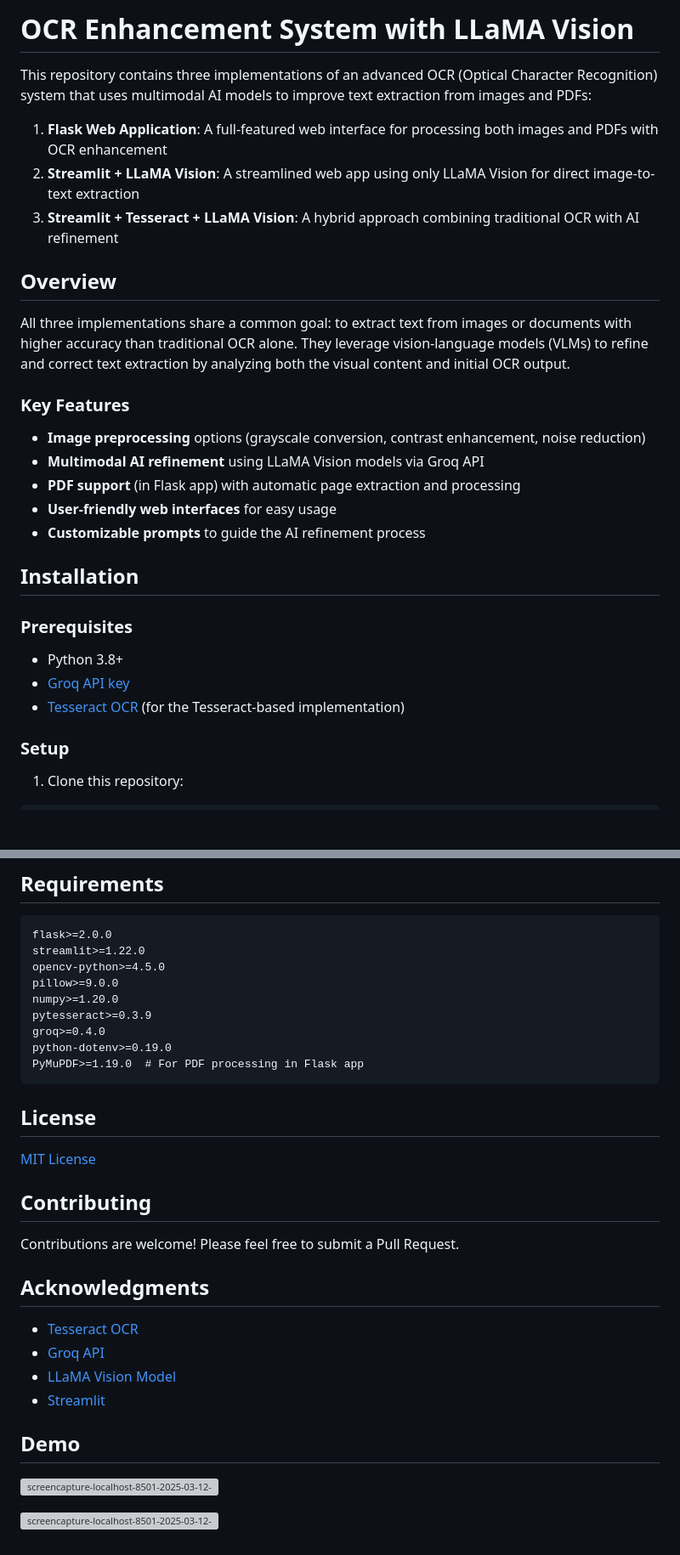
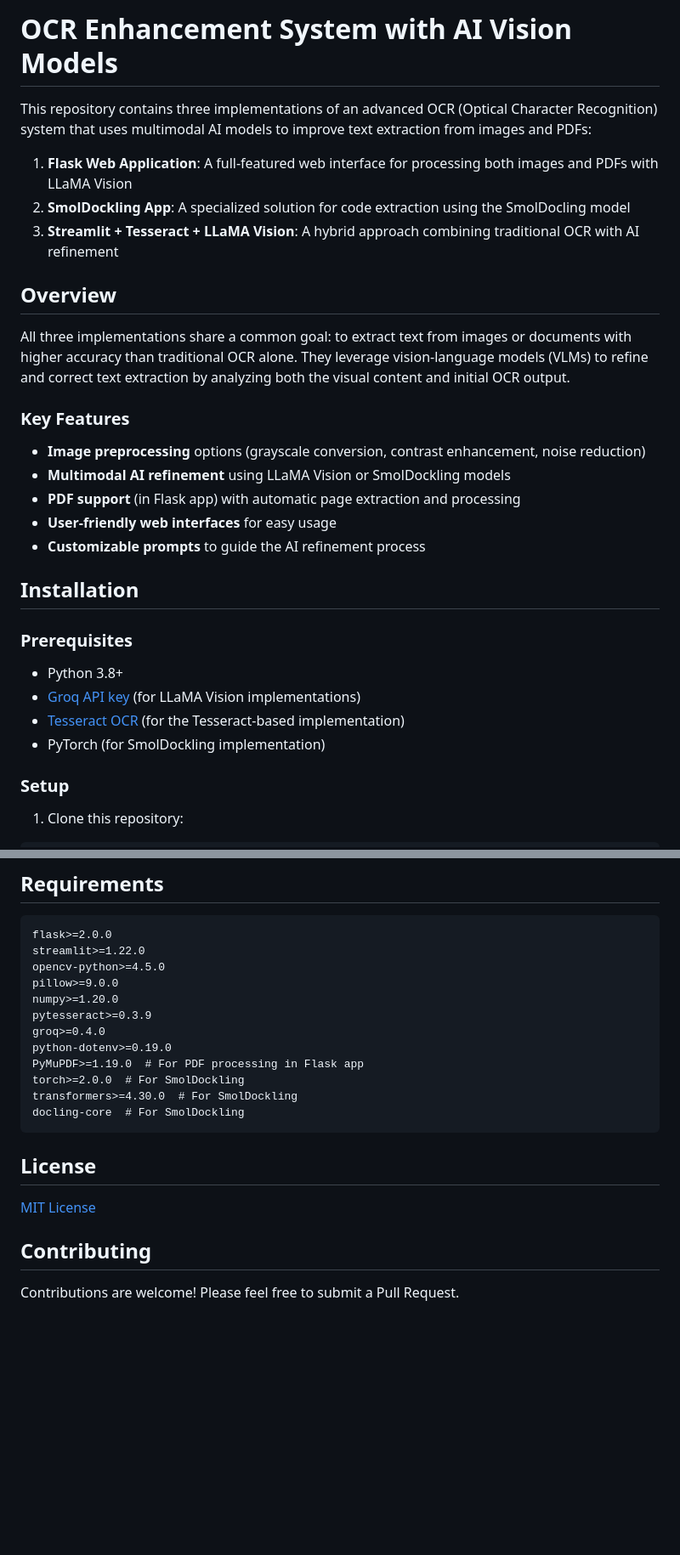
Before and after one commit to Notmeher/Advanced-OCR-System-With-LLM, a Markdown page: README.md, 2 parts joined by grey strips. Shown at 85% size. GitHub-like rendering; blank space fills up the shorter version; grey boxes are pictures that could not be loaded.

````diff
--- a/README.md
+++ b/README.md
@@ -1,10 +1,9 @@
-
-# OCR Enhancement System with LLaMA Vision
+# OCR Enhancement System with AI Vision Models
 
 This repository contains three implementations of an advanced OCR (Optical Character Recognition) system that uses multimodal AI models to improve text extraction from images and PDFs:
 
-1. **Flask Web Application**: A full-featured web interface for processing both images and PDFs with OCR enhancement
-2. **Streamlit + LLaMA Vision**: A streamlined web app using only LLaMA Vision for direct image-to-text extraction
+1. **Flask Web Application**: A full-featured web interface for processing both images and PDFs with LLaMA Vision
+2. **SmolDockling App**: A specialized solution for code extraction using the SmolDocling model
 3. **Streamlit + Tesseract + LLaMA Vision**: A hybrid approach combining traditional OCR with AI refinement
 
 ## Overview
@@ -14,7 +13,7 @@ All three implementations share a common goal: to extract text from images or do
 ### Key Features
 
 - **Image preprocessing** options (grayscale conversion, contrast enhancement, noise reduction)
-- **Multimodal AI refinement** using LLaMA Vision models via Groq API
+- **Multimodal AI refinement** using LLaMA Vision or SmolDockling models
 - **PDF support** (in Flask app) with automatic page extraction and processing
 - **User-friendly web interfaces** for easy usage
 - **Customizable prompts** to guide the AI refinement process
@@ -24,8 +23,9 @@ All three implementations share a common goal: to extract text from images or do
 ### Prerequisites
 
 - Python 3.8+
-- [Groq API key](https://console.groq.com/keys)
+- [Groq API key](https://console.groq.com/keys) (for LLaMA Vision implementations)
 - [Tesseract OCR](https://github.com/tesseract-ocr/tesseract) (for the Tesseract-based implementation)
+- PyTorch (for SmolDockling implementation)
 
 ### Setup
 
@@ -128,6 +131,9 @@ pytesseract>=0.3.9
 groq>=0.4.0
 python-dotenv>=0.19.0
 PyMuPDF>=1.19.0  # For PDF processing in Flask app
+torch>=2.0.0  # For SmolDockling
+transformers>=4.30.0  # For SmolDockling
+docling-core  # For SmolDockling
 ```
 
 ## License
@@ -137,17 +143,3 @@ PyMuPDF>=1.19.0  # For PDF processing in Flask app
 ## Contributing
 
 Contributions are welcome! Please feel free to submit a Pull Request.
-
-## Acknowledgments
-
-- [Tesseract OCR](https://github.com/tesseract-ocr/tesseract)
-- [Groq API](https://groq.com/)
-- [LLaMA Vision Model](https://llama.meta.ai/)
-- [Streamlit](https://streamlit.io/)
-
-
-
-## Demo
-![screencapture-localhost-8501-2025-03-12-14_24_27](https://github.com/user-attachments/assets/8b516b1c-3c7b-4f00-beb8-7d003d1dedf2)
-
-![screencapture-localhost-8501-2025-03-12-14_39_13](https://github.com/user-attachments/assets/04a790a7-e402-483a-b4d8-c8c470613a48)
````
Also changed, not shown: other parts of README.md (+17 -14 lines).
